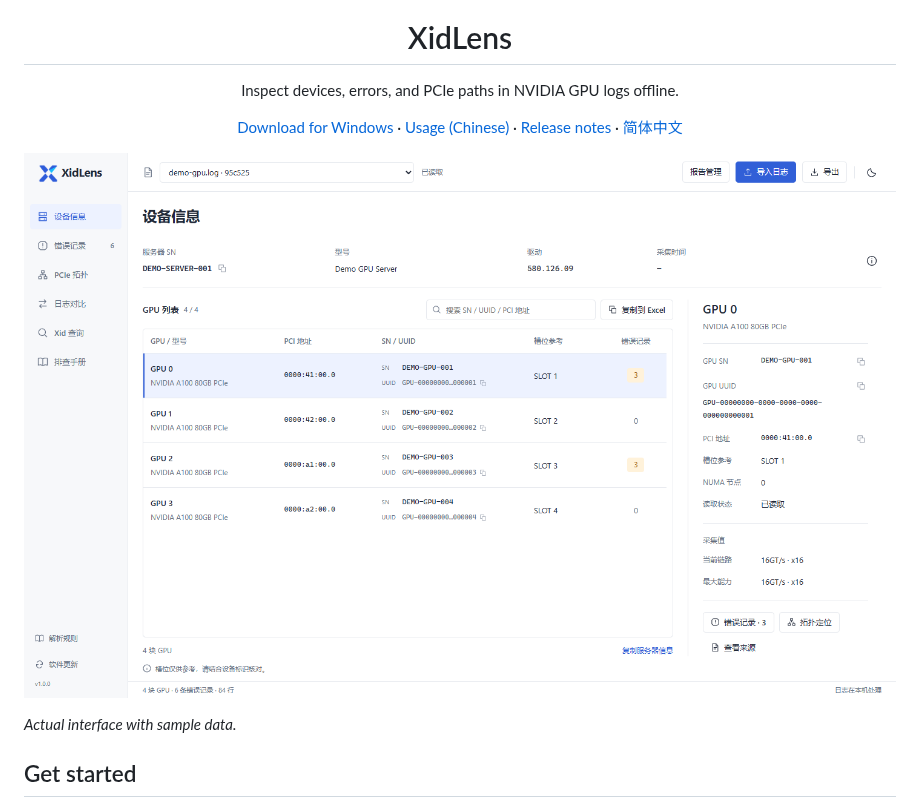
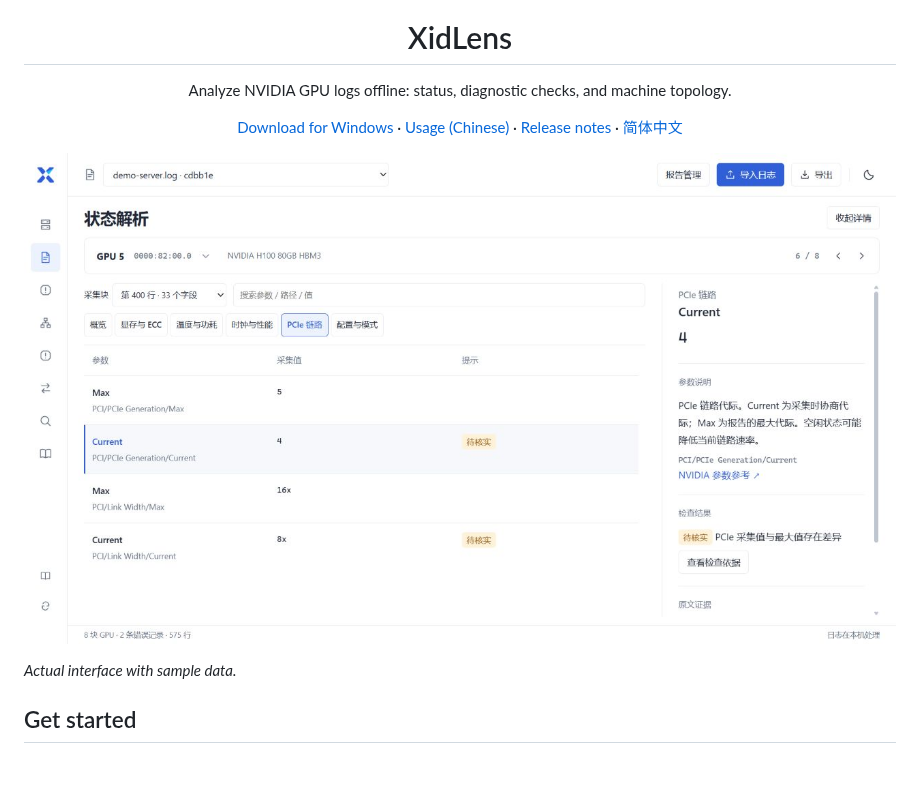
Before and after one commit to ohhellojie/xidlens, a Markdown page: README.en.md, the part around one of its changes. Drawn GitHub-style; pictures changed too: docs/images/status.png (added); blank space fills up the shorter version.

```diff
--- a/README.en.md
+++ b/README.en.md
@@ -2,7 +2,7 @@
 
 <h1 align="center">XidLens</h1>
 
-<p align="center">Inspect devices, errors, and PCIe paths in NVIDIA GPU logs offline.</p>
+<p align="center">Analyze NVIDIA GPU logs offline: status, diagnostic checks, and machine topology.</p>
 
 <p align="center">
   <a href="https://github.com/ohhellojie/xidlens/releases/latest">Download for Windows</a> ·
@@ -11,7 +11,7 @@
   <a href="README.md">简体中文</a>
 </p>
 
-![Device inventory with serial numbers, UUIDs, PCI addresses, and field sources](docs/images/devices.png)
+![Status fields with PCIe parameters, check results, and source evidence](docs/images/status.png)
 
 *Actual interface with sample data.*
 
```
Also changed, not shown: other parts of README.en.md (+5 -5 lines), README.md (+7 -7 lines), docs/images/checks.png (added), docs/images/topology.png, 1 other file.
